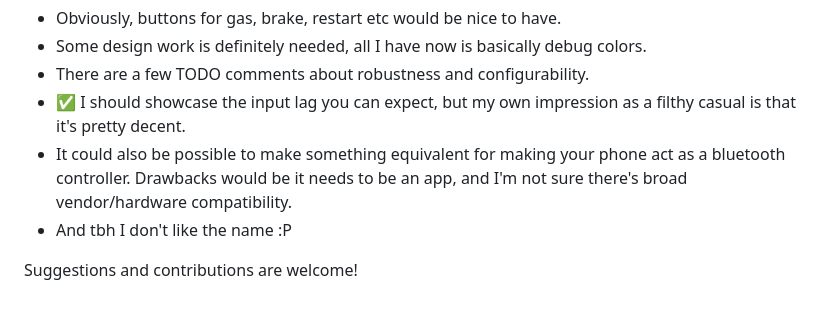
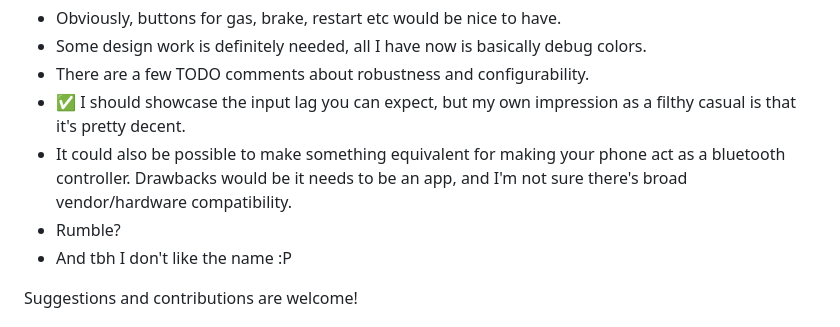
Before and after one commit to stylpe/tmphonepad, a Markdown page: Readme.md, the part around the change. Drawn GitHub-style.

Commit message:
Add plans for rumble

```diff
--- a/Readme.md
+++ b/Readme.md
@@ -38,6 +38,7 @@ Status: Prototype v1, very bare bones proof of concept. Windows only, requires .
 - There are a few TODO comments about robustness and configurability.
 - ✅ I should showcase the input lag you can expect, but my own impression as a filthy casual is that it's pretty decent.
 - It could also be possible to make something equivalent for making your phone act as a bluetooth controller. Drawbacks would be it needs to be an app, and I'm not sure there's broad vendor/hardware compatibility.
+- Rumble?
 - And tbh I don't like the name :P
 
 Suggestions and contributions are welcome!
```
